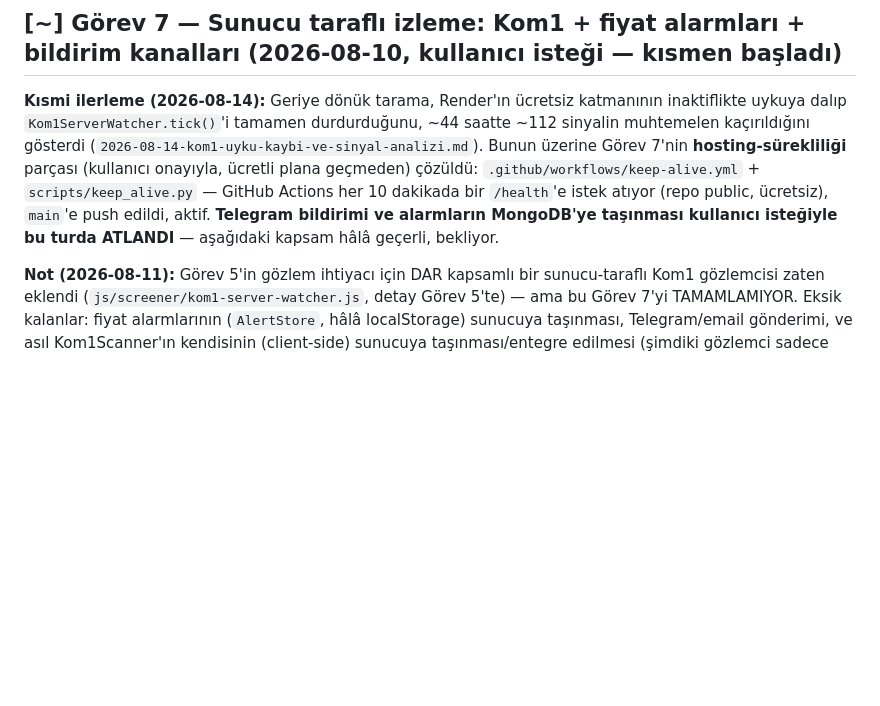
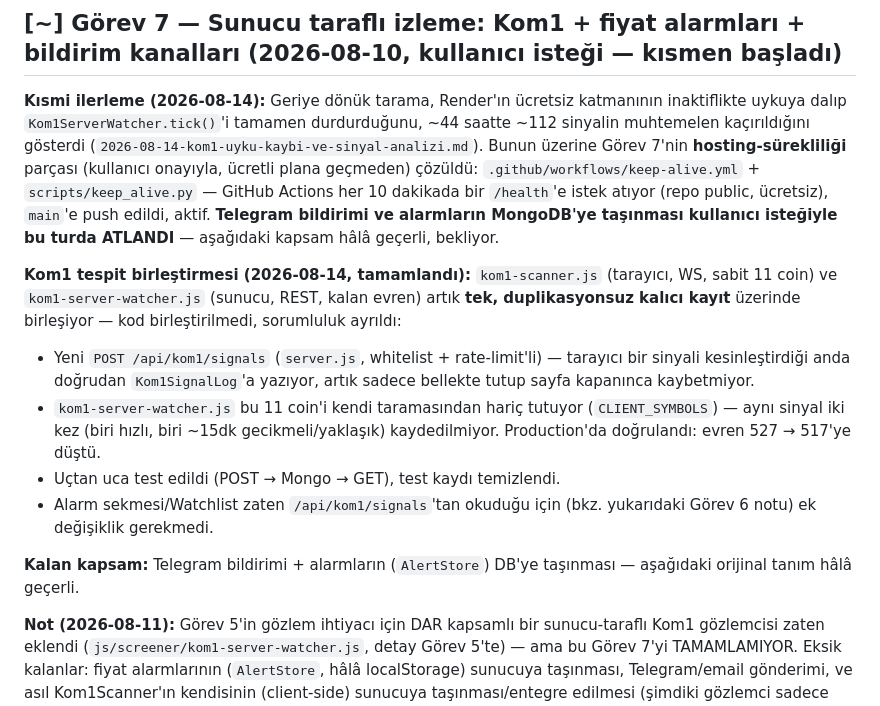
Before and after one commit to sresul82/Pintrade, a Markdown page: dokumentasyon/gorevler/gorevler3.md, the part around the change. Drawn GitHub-style; blank space fills up the shorter version.

Commit message:
Document Kom1 browser/server signal-stream unification in Görev 7

```diff
--- a/dokumentasyon/gorevler/gorevler3.md
+++ b/dokumentasyon/gorevler/gorevler3.md
@@ -415,6 +415,24 @@ istek atıyor (repo public, ücretsiz), `main`'e push edildi, aktif.
 **Telegram bildirimi ve alarmların MongoDB'ye taşınması kullanıcı
 isteğiyle bu turda ATLANDI** — aşağıdaki kapsam hâlâ geçerli, bekliyor.
 
+**Kom1 tespit birleştirmesi (2026-08-14, tamamlandı):** `kom1-scanner.js`
+(tarayıcı, WS, sabit 11 coin) ve `kom1-server-watcher.js` (sunucu, REST,
+kalan evren) artık **tek, duplikasyonsuz kalıcı kayıt** üzerinde
+birleşiyor — kod birleştirilmedi, sorumluluk ayrıldı:
+- Yeni `POST /api/kom1/signals` (`server.js`, whitelist + rate-limit'li)
+  — tarayıcı bir sinyali kesinleştirdiği anda doğrudan `Kom1SignalLog`'a
+  yazıyor, artık sadece bellekte tutup sayfa kapanınca kaybetmiyor.
+- `kom1-server-watcher.js` bu 11 coin'i kendi taramasından hariç tutuyor
+  (`CLIENT_SYMBOLS`) — aynı sinyal iki kez (biri hızlı, biri ~15dk
+  gecikmeli/yaklaşık) kaydedilmiyor. Production'da doğrulandı: evren
+  527 → 517'ye düştü.
+- Uçtan uca test edildi (POST → Mongo → GET), test kaydı temizlendi.
+- Alarm sekmesi/Watchlist zaten `/api/kom1/signals`'tan okuduğu için
+  (bkz. yukarıdaki Görev 6 notu) ek değişiklik gerekmedi.
+
+**Kalan kapsam:** Telegram bildirimi + alarmların (`AlertStore`) DB'ye
+taşınması — aşağıdaki orijinal tanım hâlâ geçerli.
+
 **Not (2026-08-11):** Görev 5'in gözlem ihtiyacı için DAR kapsamlı bir
 sunucu-taraflı Kom1 gözlemcisi zaten eklendi (`js/screener/kom1-server-watcher.js`,
 detay Görev 5'te) — ama bu Görev 7'yi TAMAMLAMIYOR. Eksik kalanlar: fiyat
```
